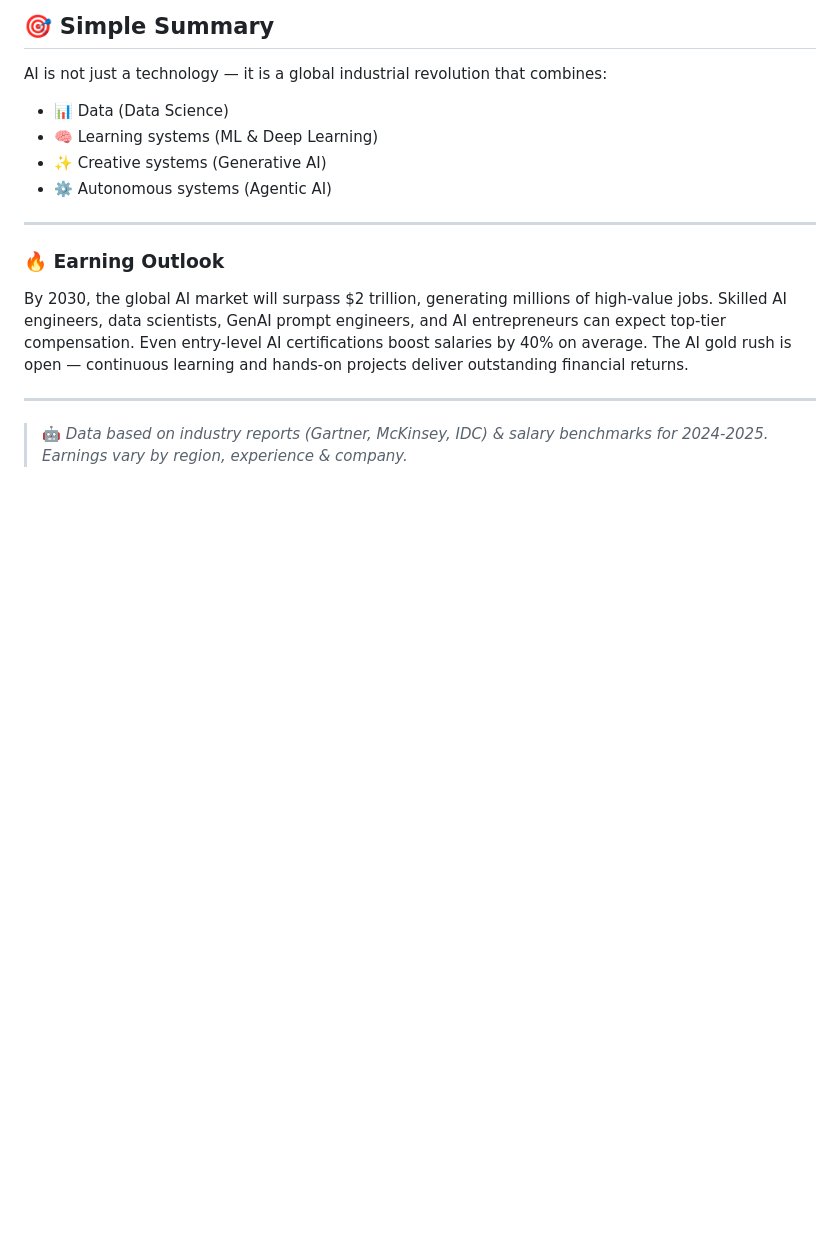
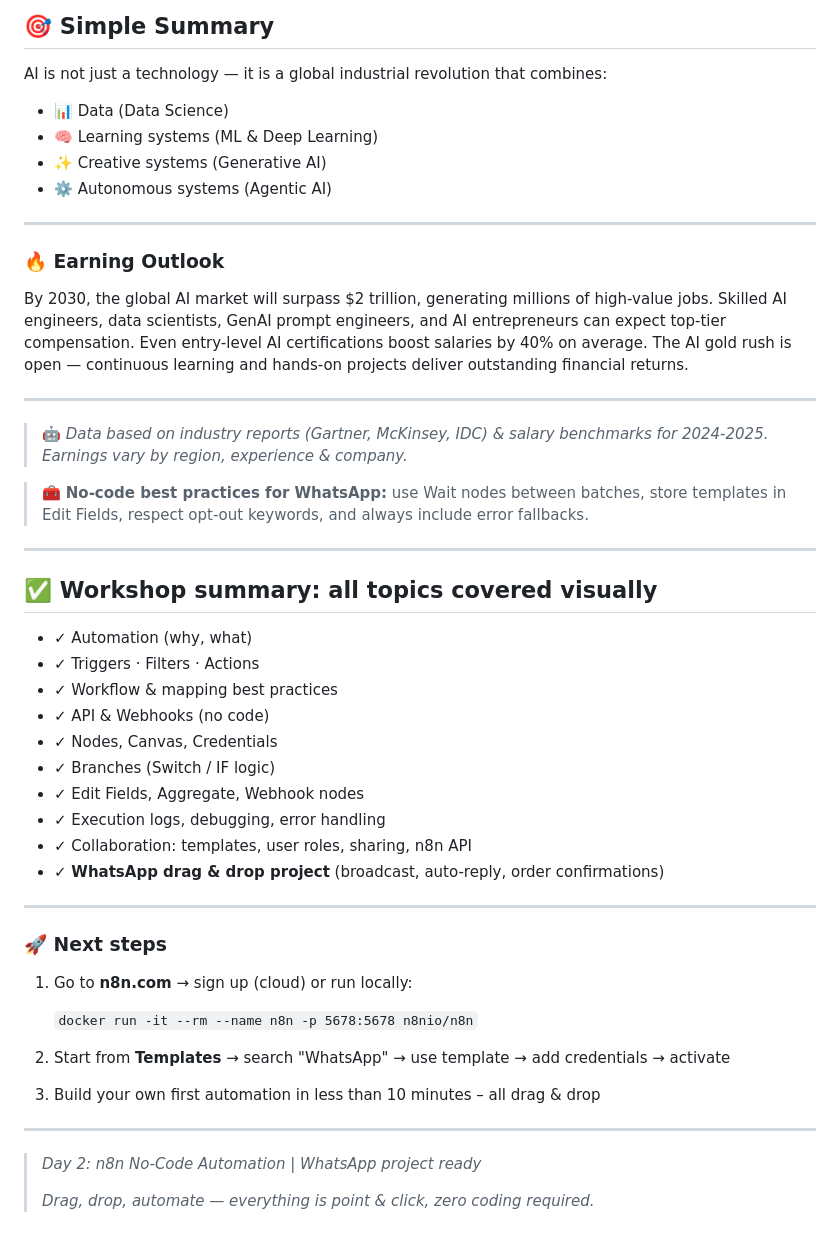
Before and after one commit to MalikAbdulSalam/Digiboost_AI_Industrial_and_Business_Automation_Workshop, a Markdown page: README.md, the part around the change. GitHub-like rendering; blank space fills up the shorter version.

```diff
--- a/README.md
+++ b/README.md
@@ -527,3 +527,40 @@ By 2030, the global AI market will surpass $2 trillion, generating millions of h
 ---
 
 > 🤖 *Data based on industry reports (Gartner, McKinsey, IDC) & salary benchmarks for 2024-2025. Earnings vary by region, experience & company.*
+
+
+> 🧰 **No‑code best practices for WhatsApp:** use Wait nodes between batches, store templates in Edit Fields, respect opt-out keywords, and always include error fallbacks.
+
+---
+
+## ✅ Workshop summary: all topics covered visually
+
+- ✓ Automation (why, what)
+- ✓ Triggers · Filters · Actions
+- ✓ Workflow & mapping best practices
+- ✓ API & Webhooks (no code)
+- ✓ Nodes, Canvas, Credentials
+- ✓ Branches (Switch / IF logic)
+- ✓ Edit Fields, Aggregate, Webhook nodes
+- ✓ Execution logs, debugging, error handling
+- ✓ Collaboration: templates, user roles, sharing, n8n API
+- ✓ **WhatsApp drag & drop project** (broadcast, auto-reply, order confirmations)
+
+---
+
+### 🚀 Next steps
+
+1. Go to **n8n.com** → sign up (cloud) or run locally:
+
+   `docker run -it --rm --name n8n -p 5678:5678 n8nio/n8n`
+
+2. Start from **Templates** → search "WhatsApp" → use template → add credentials → activate
+
+3. Build your own first automation in less than 10 minutes – all drag & drop
+
+---
+
+> *Day 2: n8n No-Code Automation | WhatsApp project ready*
+>
+> *Drag, drop, automate — everything is point & click, zero coding required.*
+>
```
